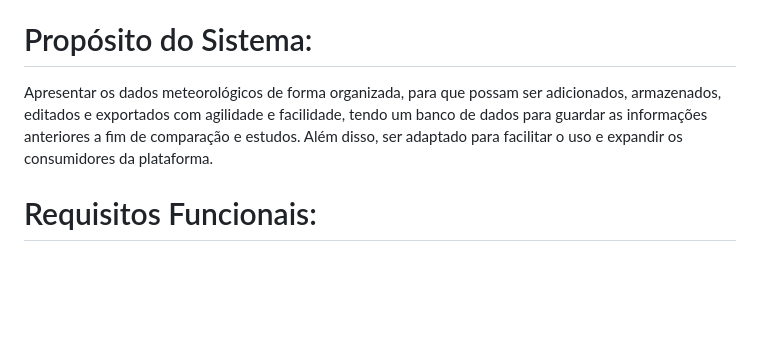
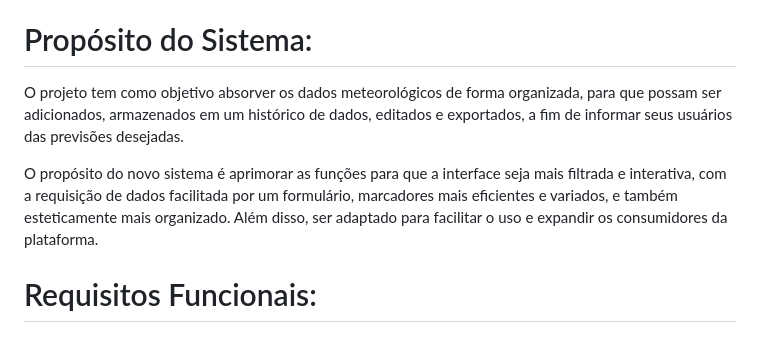
Before and after one commit to lorranprt/grupo-4d, a Markdown page: README.md, the part around the change. Rendered like a GitHub page; blank space fills up the shorter version.

```diff
--- a/README.md
+++ b/README.md
@@ -52,7 +52,10 @@ Dinâmicos, adaptados a frequência temporal (eixo horizontal) ordem de grandeza
 6. **Quanto?** R: O tempo de desenvolvimento do programador e da empresa.
 
 # Propósito do Sistema:
-Apresentar os dados meteorológicos de forma organizada, para que possam ser adicionados, armazenados, editados e exportados com agilidade e facilidade, tendo um banco de dados para guardar as informações anteriores a fim de comparação e estudos. Além disso, ser adaptado para facilitar o uso e expandir os consumidores da plataforma.
+
+O projeto tem como objetivo absorver os dados meteorológicos de forma organizada, para que possam ser adicionados, armazenados em um histórico de dados, editados e exportados, a fim de informar seus usuários das previsões desejadas.
+
+O propósito do novo sistema é aprimorar as funções para que a interface seja mais filtrada e interativa, com a requisição de dados facilitada por um formulário, marcadores mais eficientes e variados, e também esteticamente mais organizado. Além disso, ser adaptado para facilitar o uso e expandir os consumidores da plataforma.
 
 # Requisitos Funcionais:
 
```
